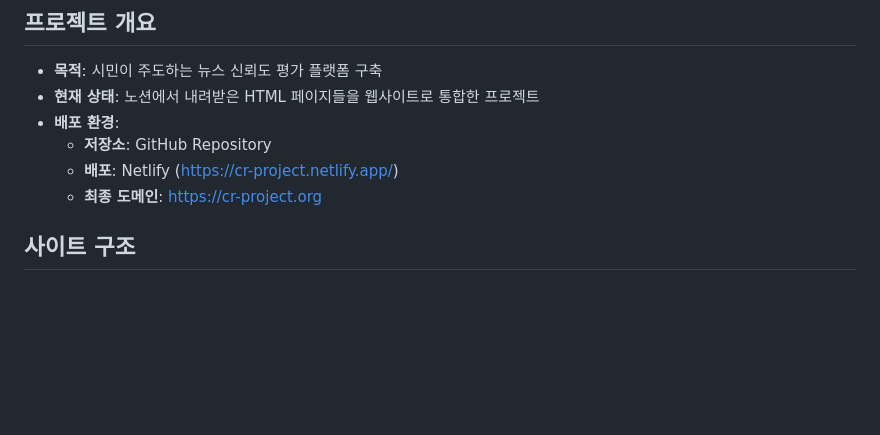
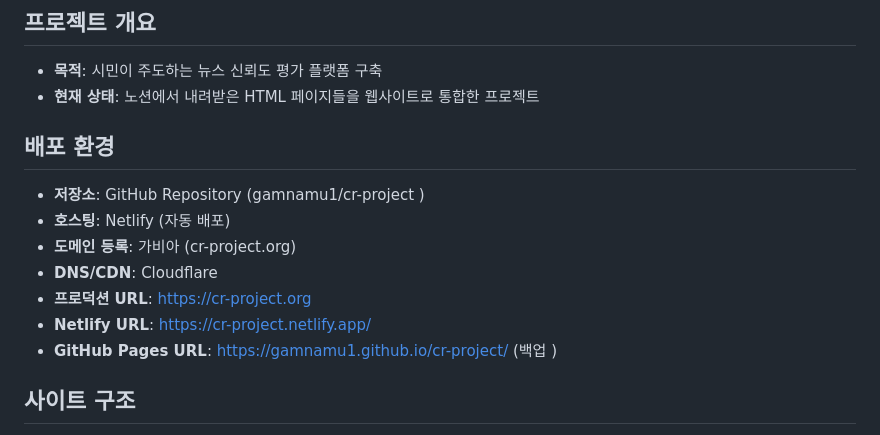
Before and after one commit to gamnamu1/cr-project, a Markdown page: README.md, the part around the change. GitHub-like rendering; blank space fills up the shorter version.

```diff
--- a/README.md
+++ b/README.md
@@ -130,10 +130,15 @@ cr_project/
 ## 프로젝트 개요
 - **목적**: 시민이 주도하는 뉴스 신뢰도 평가 플랫폼 구축
 - **현재 상태**: 노션에서 내려받은 HTML 페이지들을 웹사이트로 통합한 프로젝트
-- **배포 환경**:
-  - **저장소**: GitHub Repository
-  - **배포**: Netlify (https://cr-project.netlify.app/)
-  - **최종 도메인**: https://cr-project.org
+
+## 배포 환경
+- **저장소**: GitHub Repository (gamnamu1/cr-project )
+- **호스팅**: Netlify (자동 배포)
+- **도메인 등록**: 가비아 (cr-project.org)
+- **DNS/CDN**: Cloudflare
+- **프로덕션 URL**: https://cr-project.org
+- **Netlify URL**: https://cr-project.netlify.app/
+- **GitHub Pages URL**: https://gamnamu1.github.io/cr-project/ (백업 )
 
 ## 사이트 구조
 - **레이아웃**: 2단 구조 (좌측 사이드바 네비게이션 + 우측 콘텐츠 영역)
```
